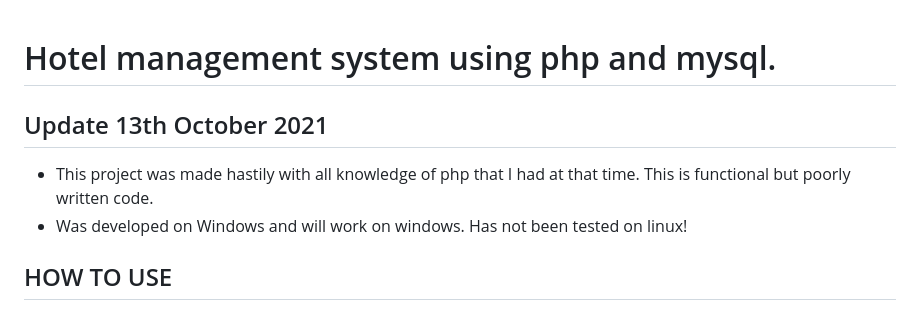
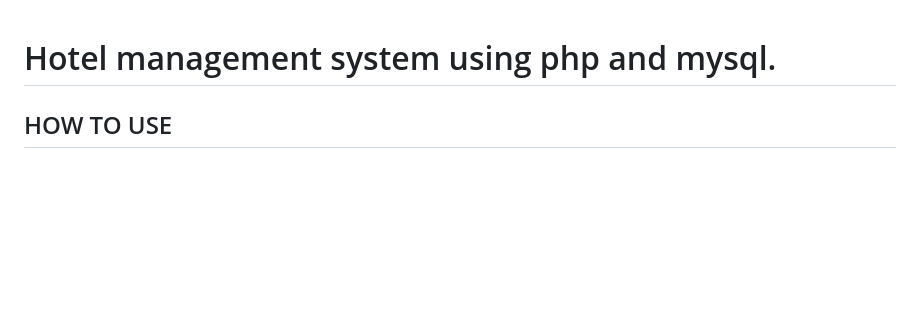
Before and after one commit to Shivani-glitch18/Hotel_Management_System, a Markdown page: README.md, the part around the change. GitHub-like rendering; blank space fills up the shorter version.

```diff
--- a/README.md
+++ b/README.md
@@ -1,8 +1,5 @@
 # Hotel management system using php and mysql.
 
-## Update 13th October 2021
-* This project was made hastily with all knowledge of php that I had at that time. This is functional but poorly written code.
-* Was developed on Windows and will work on windows. Has not been tested on linux!
 
 ## HOW TO USE
 * **Install** [Xampp](https://www.apachefriends.org/download.html)
```
